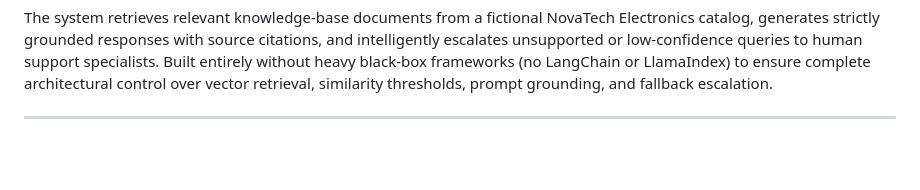
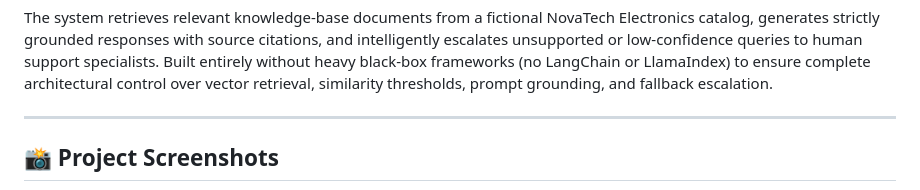
Before and after one commit to Athira987/AI-Customer-Support-Agent, a Markdown page: README.md, the part around one of its changes. Drawn GitHub-style; blank space fills up the shorter version.

Commit message:
Add project screenshots to README

```diff
--- a/README.md
+++ b/README.md
@@ -12,4 +12,5 @@ An intelligent, full-stack AI Customer Support Agent powered by **Retrieval-Augm
 The system retrieves relevant knowledge-base documents from a fictional NovaTech Electronics catalog, generates strictly grounded responses with source citations, and intelligently escalates unsupported or low-confidence queries to human support specialists. Built entirely without heavy black-box frameworks (no LangChain or LlamaIndex) to ensure complete architectural control over vector retrieval, similarity thresholds, prompt grounding, and fallback escalation.
 
 ---
+## 📸 Project Screenshots
 
```
Also changed, not shown: other parts of README.md (+7 -0 lines).
